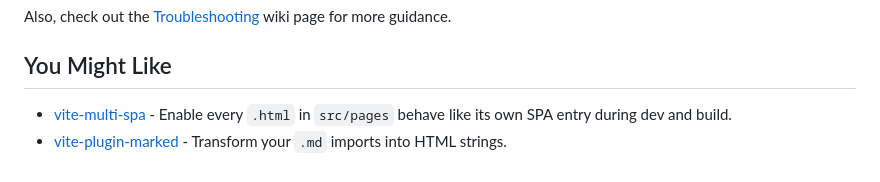
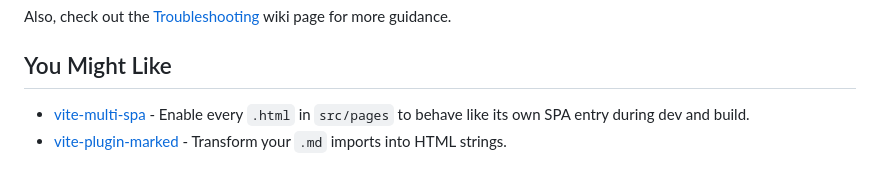
Before and after one commit to aleclarson/vite-tsconfig-paths, a Markdown page: README.md, the part around the change. GitHub-like rendering.

Commit message:
chore(docs): fix grammar

```diff
--- a/README.md
+++ b/README.md
@@ -183,5 +183,5 @@ Also, check out the [Troubleshooting](https://github.com/aleclarson/vite-tsconfi
 
 ## You Might Like
 
-- [vite-multi-spa](https://github.com/aleclarson/vite-multi-spa) - Enable every `.html` in `src/pages` behave like its own SPA entry during dev and build.
+- [vite-multi-spa](https://github.com/aleclarson/vite-multi-spa) - Enable every `.html` in `src/pages` to behave like its own SPA entry during dev and build.
 - [vite-plugin-marked](https://github.com/aleclarson/vite-plugin-marked) - Transform your `.md` imports into HTML strings.
```
